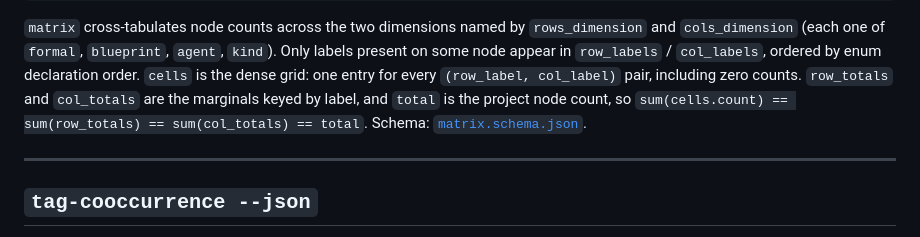
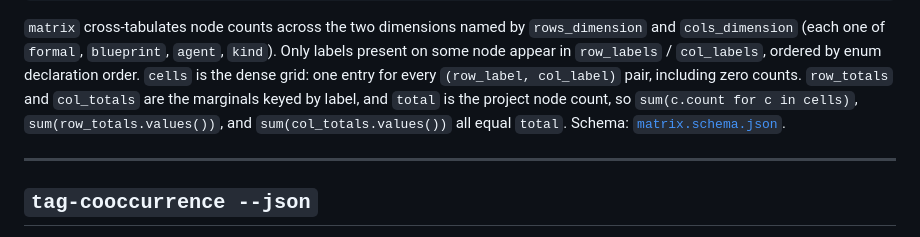
Before and after one commit to Arthur742Ramos/isa-blueprint, a Markdown page: docs/json-contract.md, the part around the change. GitHub-like rendering.

Commit message:
docs: fix matrix JSON invariant expression
Address review: the cell-sum invariant was written as `sum(cells.count)`
(cells is an array of objects, so there is no `.count`) and the inline code
span wrapped a newline. Rewrite as three single-line valid expressions
(sum of per-cell count, and each totals dict's .values()) all equal to total.

Co-Authored-By: Claude <noreply@anthropic.com>

```diff
--- a/docs/json-contract.md
+++ b/docs/json-contract.md
@@ -1022,8 +1022,9 @@ Written to stdout by `matrix --json`.
 `col_labels`, ordered by enum declaration order. `cells` is the dense grid: one
 entry for every `(row_label, col_label)` pair, including zero counts.
 `row_totals` and `col_totals` are the marginals keyed by label, and `total` is
-the project node count, so `sum(cells.count) == sum(row_totals) ==
-sum(col_totals) == total`. Schema:
+the project node count, so `sum(c.count for c in cells)`,
+`sum(row_totals.values())`, and `sum(col_totals.values())` all equal `total`.
+Schema:
 [`matrix.schema.json`](../isabelle_blueprint/schemas/matrix.schema.json).
 
 ---
```
